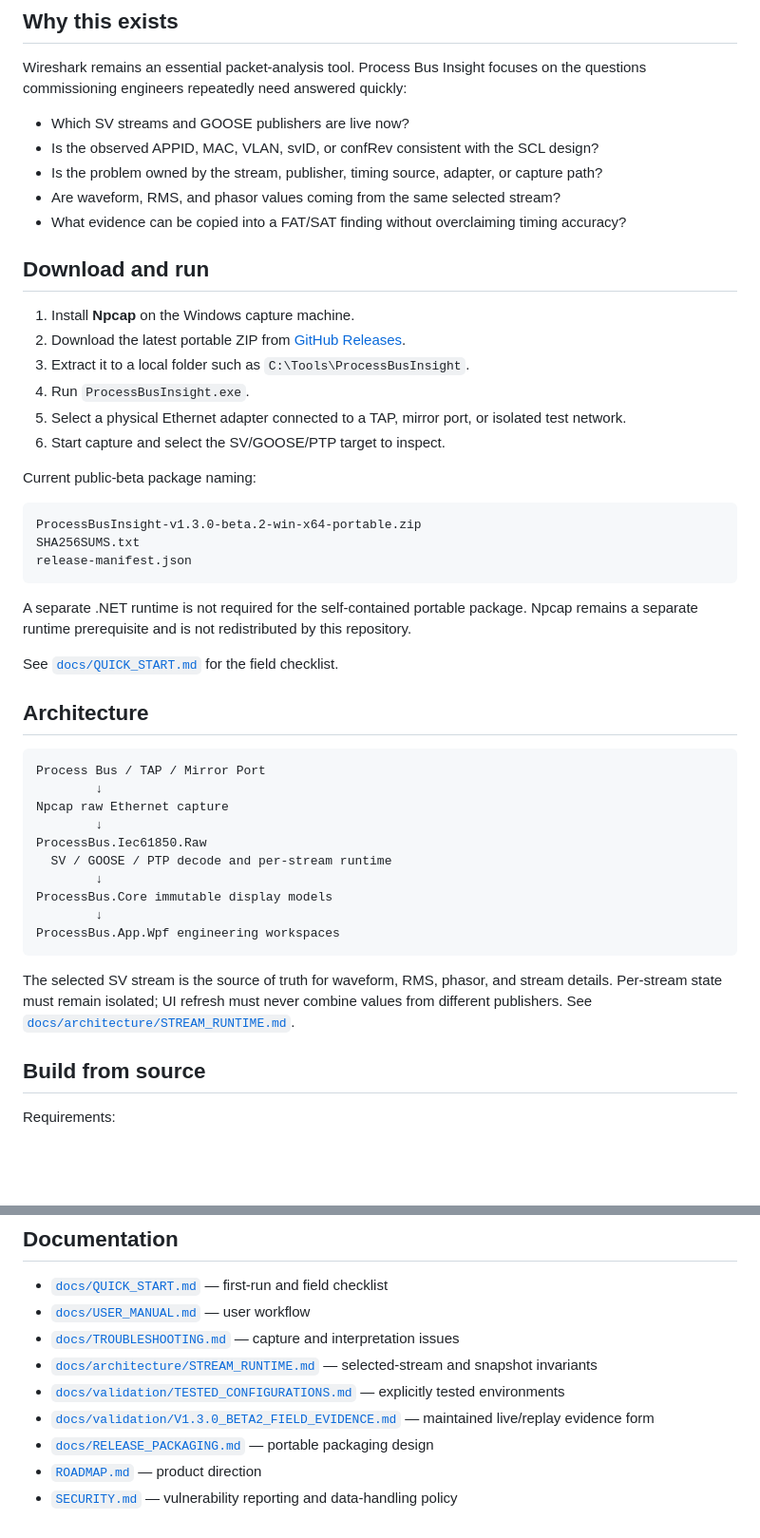
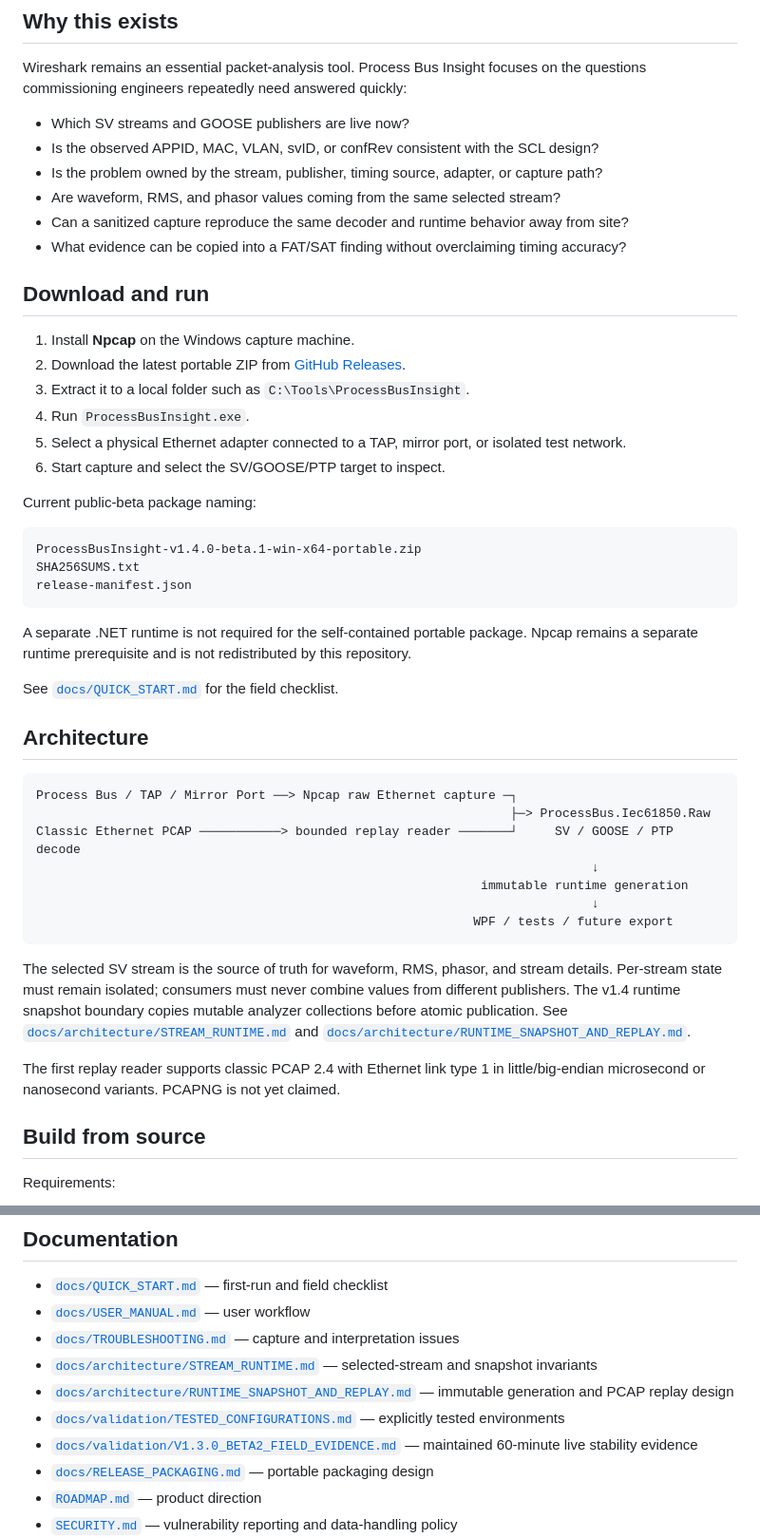
Before and after one commit to masarray/DigSubAnalyzer, a Markdown page: README.md, 2 parts joined by grey strips. Shown at 95% size. Drawn GitHub-style; blank space fills up the shorter version.

Commit message:
Document v1.4 runtime snapshots and PCAP replay

````diff
--- a/README.md
+++ b/README.md
@@ -40,6 +43,7 @@ Wireshark remains an essential packet-analysis tool. Process Bus Insight focuses
 - Is the observed APPID, MAC, VLAN, svID, or confRev consistent with the SCL design?
 - Is the problem owned by the stream, publisher, timing source, adapter, or capture path?
 - Are waveform, RMS, and phasor values coming from the same selected stream?
+- Can a sanitized capture reproduce the same decoder and runtime behavior away from site?
 - What evidence can be copied into a FAT/SAT finding without overclaiming timing accuracy?
 
 ## Download and run
@@ -54,7 +58,7 @@ Wireshark remains an essential packet-analysis tool. Process Bus Insight focuses
 Current public-beta package naming:
 
 ```text
-ProcessBusInsight-v1.3.0-beta.2-win-x64-portable.zip
+ProcessBusInsight-v1.4.0-beta.1-win-x64-portable.zip
 SHA256SUMS.txt
 release-manifest.json
 ```
@@ -66,19 +70,18 @@ See [`docs/QUICK_START.md`](docs/QUICK_START.md) for the field checklist.
 ## Architecture
 
 ```text
-Process Bus / TAP / Mirror Port
-        ↓
-Npcap raw Ethernet capture
-        ↓
-ProcessBus.Iec61850.Raw
-  SV / GOOSE / PTP decode and per-stream runtime
-        ↓
-ProcessBus.Core immutable display models
-        ↓
-ProcessBus.App.Wpf engineering workspaces
+Process Bus / TAP / Mirror Port ──> Npcap raw Ethernet capture ─┐
+                                                                ├─> ProcessBus.Iec61850.Raw
+Classic Ethernet PCAP ───────────> bounded replay reader ───────┘     SV / GOOSE / PTP decode
+                                                                           ↓
+                                                            immutable runtime generation
+                                                                           ↓
+                                                           WPF / tests / future export
 ```
 
-The selected SV stream is the source of truth for waveform, RMS, phasor, and stream details. Per-stream state must remain isolated; UI refresh must never combine values from different publishers. See [`docs/architecture/STREAM_RUNTIME.md`](docs/architecture/STREAM_RUNTIME.md).
+The selected SV stream is the source of truth for waveform, RMS, phasor, and stream details. Per-stream state must remain isolated; consumers must never combine values from different publishers. The v1.4 runtime snapshot boundary copies mutable analyzer collections before atomic publication. See [`docs/architecture/STREAM_RUNTIME.md`](docs/architecture/STREAM_RUNTIME.md) and [`docs/architecture/RUNTIME_SNAPSHOT_AND_REPLAY.md`](docs/architecture/RUNTIME_SNAPSHOT_AND_REPLAY.md).
+
+The first replay reader supports classic PCAP 2.4 with Ethernet link type 1 in little/big-endian microsecond or nanosecond variants. PCAPNG is not yet claimed.
 
 ## Build from source
 
@@ -140,8 +149,9 @@ Before interpreting results, review:
 - [`docs/USER_MANUAL.md`](docs/USER_MANUAL.md) — user workflow
 - [`docs/TROUBLESHOOTING.md`](docs/TROUBLESHOOTING.md) — capture and interpretation issues
 - [`docs/architecture/STREAM_RUNTIME.md`](docs/architecture/STREAM_RUNTIME.md) — selected-stream and snapshot invariants
+- [`docs/architecture/RUNTIME_SNAPSHOT_AND_REPLAY.md`](docs/architecture/RUNTIME_SNAPSHOT_AND_REPLAY.md) — immutable generation and PCAP replay design
 - [`docs/validation/TESTED_CONFIGURATIONS.md`](docs/validation/TESTED_CONFIGURATIONS.md) — explicitly tested environments
-- [`docs/validation/V1.3.0_BETA2_FIELD_EVIDENCE.md`](docs/validation/V1.3.0_BETA2_FIELD_EVIDENCE.md) — maintained live/replay evidence form
+- [`docs/validation/V1.3.0_BETA2_FIELD_EVIDENCE.md`](docs/validation/V1.3.0_BETA2_FIELD_EVIDENCE.md) — maintained 60-minute live stability evidence
 - [`docs/RELEASE_PACKAGING.md`](docs/RELEASE_PACKAGING.md) — portable packaging design
 - [`ROADMAP.md`](ROADMAP.md) — product direction
 - [`SECURITY.md`](SECURITY.md) — vulnerability reporting and data-handling policy
````
Also changed, not shown: other parts of README.md (+14 -5 lines).
